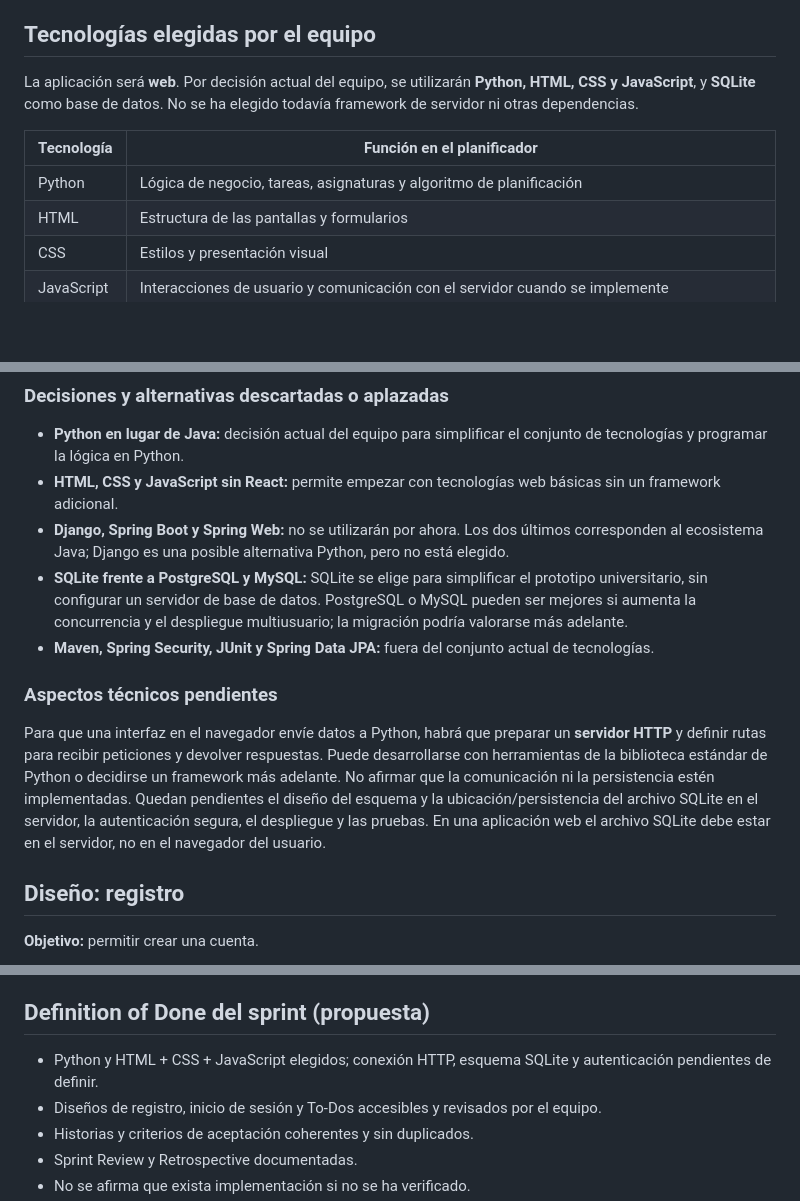
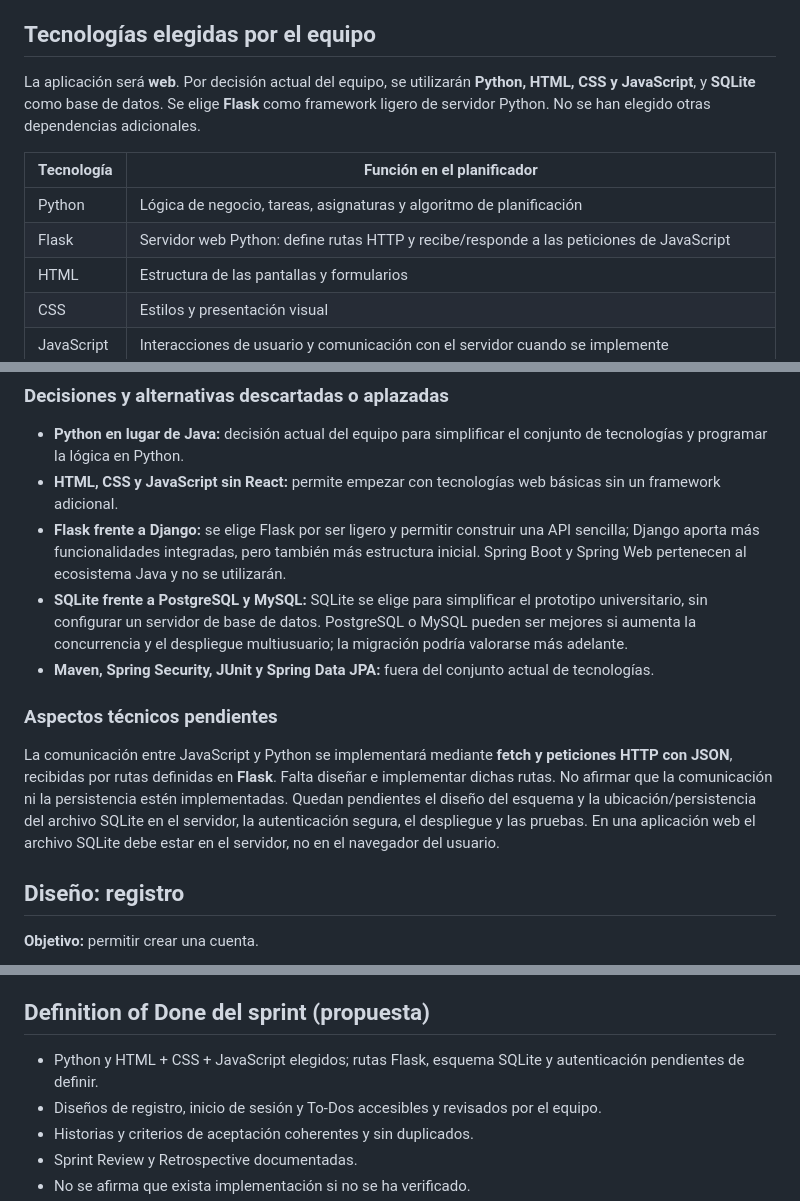
Before and after one commit to Qpalmer45/IS1-Planificador-de-Estudios, a Markdown page: docs/wiki/Sprint-1-Seleccion-de-Tecnologias-y-Diseno.md, 3 parts joined by grey strips. GitHub-like rendering; blank space fills up the shorter version.

Commit message:
docs: confirmar Flask para backend Python en Sprint 1

```diff
--- a/docs/wiki/Sprint-1-Seleccion-de-Tecnologias-y-Diseno.md
+++ b/docs/wiki/Sprint-1-Seleccion-de-Tecnologias-y-Diseno.md
@@ -19,11 +19,12 @@ Seleccionar la pila tecnológica de la aplicación y diseñar las funcionalidade
 Revisar posibles solapamientos con HU27 — Lista de tareas (Issue #28) y aclarar si es la misma funcionalidad.
 
 ## Tecnologías elegidas por el equipo
-La aplicación será **web**. Por decisión actual del equipo, se utilizarán **Python, HTML, CSS y JavaScript**, y **SQLite** como base de datos. No se ha elegido todavía framework de servidor ni otras dependencias.
+La aplicación será **web**. Por decisión actual del equipo, se utilizarán **Python, HTML, CSS y JavaScript**, y **SQLite** como base de datos. Se elige **Flask** como framework ligero de servidor Python. No se han elegido otras dependencias adicionales.
 
 | Tecnología | Función en el planificador |
 |---|---|
 | Python | Lógica de negocio, tareas, asignaturas y algoritmo de planificación |
+| Flask | Servidor web Python: define rutas HTTP y recibe/responde a las peticiones de JavaScript |
 | HTML | Estructura de las pantallas y formularios |
 | CSS | Estilos y presentación visual |
 | JavaScript | Interacciones de usuario y comunicación con el servidor cuando se implemente |
@@ -32,12 +33,12 @@ La aplicación será **web**. Por decisión actual del equipo, se utilizarán **
 ### Decisiones y alternativas descartadas o aplazadas
 - **Python en lugar de Java:** decisión actual del equipo para simplificar el conjunto de tecnologías y programar la lógica en Python.
 - **HTML, CSS y JavaScript sin React:** permite empezar con tecnologías web básicas sin un framework adicional.
-- **Django, Spring Boot y Spring Web:** no se utilizarán por ahora. Los dos últimos corresponden al ecosistema Java; Django es una posible alternativa Python, pero no está elegido.
+- **Flask frente a Django:** se elige Flask por ser ligero y permitir construir una API sencilla; Django aporta más funcionalidades integradas, pero también más estructura inicial. Spring Boot y Spring Web pertenecen al ecosistema Java y no se utilizarán.
 - **SQLite frente a PostgreSQL y MySQL:** SQLite se elige para simplificar el prototipo universitario, sin configurar un servidor de base de datos. PostgreSQL o MySQL pueden ser mejores si aumenta la concurrencia y el despliegue multiusuario; la migración podría valorarse más adelante.
 - **Maven, Spring Security, JUnit y Spring Data JPA:** fuera del conjunto actual de tecnologías.
 
 ### Aspectos técnicos pendientes
-Para que una interfaz en el navegador envíe datos a Python, habrá que preparar un **servidor HTTP** y definir rutas para recibir peticiones y devolver respuestas. Puede desarrollarse con herramientas de la biblioteca estándar de Python o decidirse un framework más adelante. No afirmar que la comunicación ni la persistencia estén implementadas. Quedan pendientes el diseño del esquema y la ubicación/persistencia del archivo SQLite en el servidor, la autenticación segura, el despliegue y las pruebas. En una aplicación web el archivo SQLite debe estar en el servidor, no en el navegador del usuario.
+La comunicación entre JavaScript y Python se implementará mediante **fetch y peticiones HTTP con JSON**, recibidas por rutas definidas en **Flask**. Falta diseñar e implementar dichas rutas. No afirmar que la comunicación ni la persistencia estén implementadas. Quedan pendientes el diseño del esquema y la ubicación/persistencia del archivo SQLite en el servidor, la autenticación segura, el despliegue y las pruebas. En una aplicación web el archivo SQLite debe estar en el servidor, no en el navegador del usuario.
 
 ## Diseño: registro
 **Objetivo:** permitir crear una cuenta.
@@ -78,7 +79,7 @@ Mostrar comparación de tecnologías, decisión aprobada (si existe) y diseños/
 Registrar qué funcionó, qué no funcionó y 1–3 acciones de mejora con responsables. Completar después de celebrarla.
 
 ## Definition of Done del sprint (propuesta)
-- Python y HTML + CSS + JavaScript elegidos; conexión HTTP, esquema SQLite y autenticación pendientes de definir.
+- Python y HTML + CSS + JavaScript elegidos; rutas Flask, esquema SQLite y autenticación pendientes de definir.
 - Diseños de registro, inicio de sesión y To-Dos accesibles y revisados por el equipo.
 - Historias y criterios de aceptación coherentes y sin duplicados.
 - Sprint Review y Retrospective documentadas.
```
